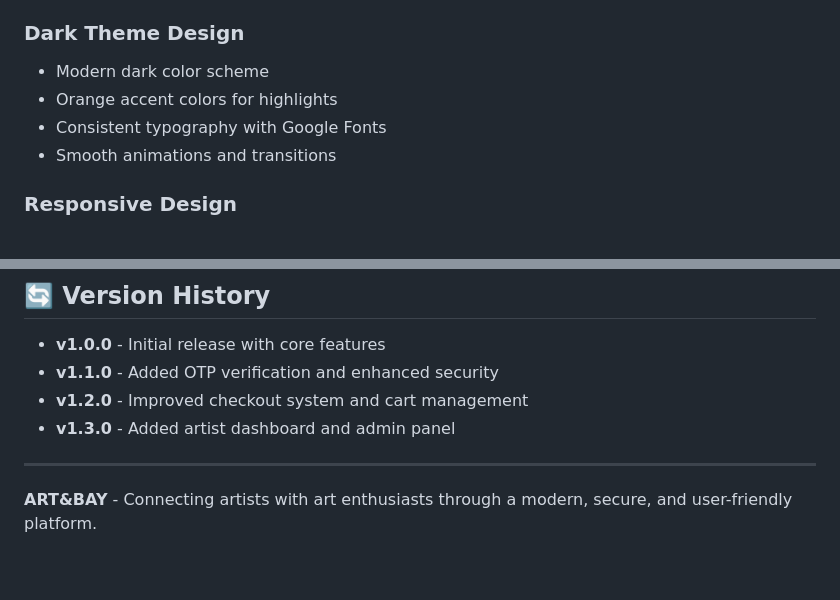
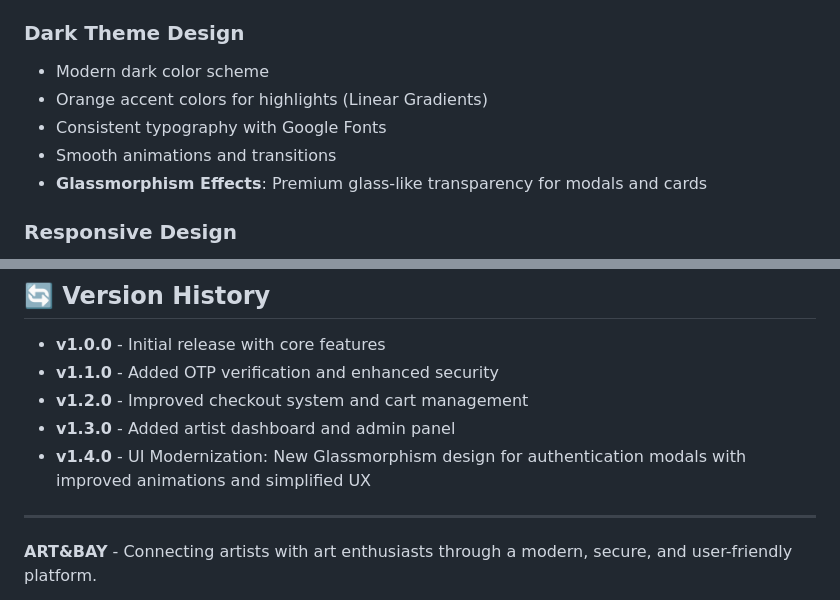
Before and after one commit to yadhu-tj/ART-BAY, a Markdown page: README.md, 2 parts joined by grey strips. Rendered like a GitHub page; blank space fills up the shorter version.

Commit message:
docs: Add Glassmorphism effects and linear gradients to dark theme description and update version history with v1.4.0.

```diff
--- a/README.md
+++ b/README.md
@@ -255,9 +255,11 @@ EMAIL_CONFIG = {
 
 ### **Dark Theme Design**
 - Modern dark color scheme
-- Orange accent colors for highlights
+- Orange accent colors for highlights (Linear Gradients)
 - Consistent typography with Google Fonts
 - Smooth animations and transitions
+- **Glassmorphism Effects**: Premium glass-like transparency for modals and cards
+
 
 ### **Responsive Design**
 - Mobile-first approach
@@ -311,6 +313,8 @@ For support and questions:
 - **v1.1.0** - Added OTP verification and enhanced security
 - **v1.2.0** - Improved checkout system and cart management
 - **v1.3.0** - Added artist dashboard and admin panel
+- **v1.4.0** - UI Modernization: New Glassmorphism design for authentication modals with improved animations and simplified UX
+
 
 ---
 
```
